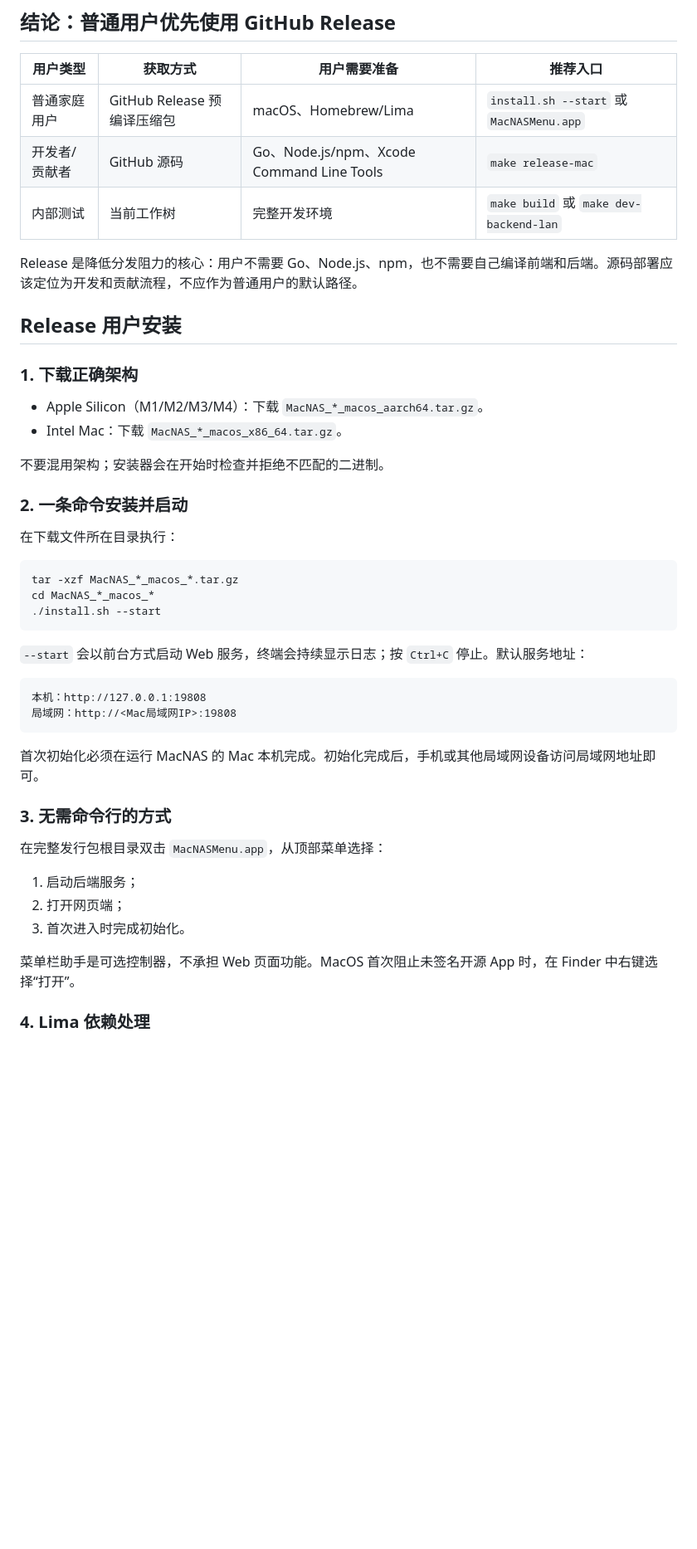
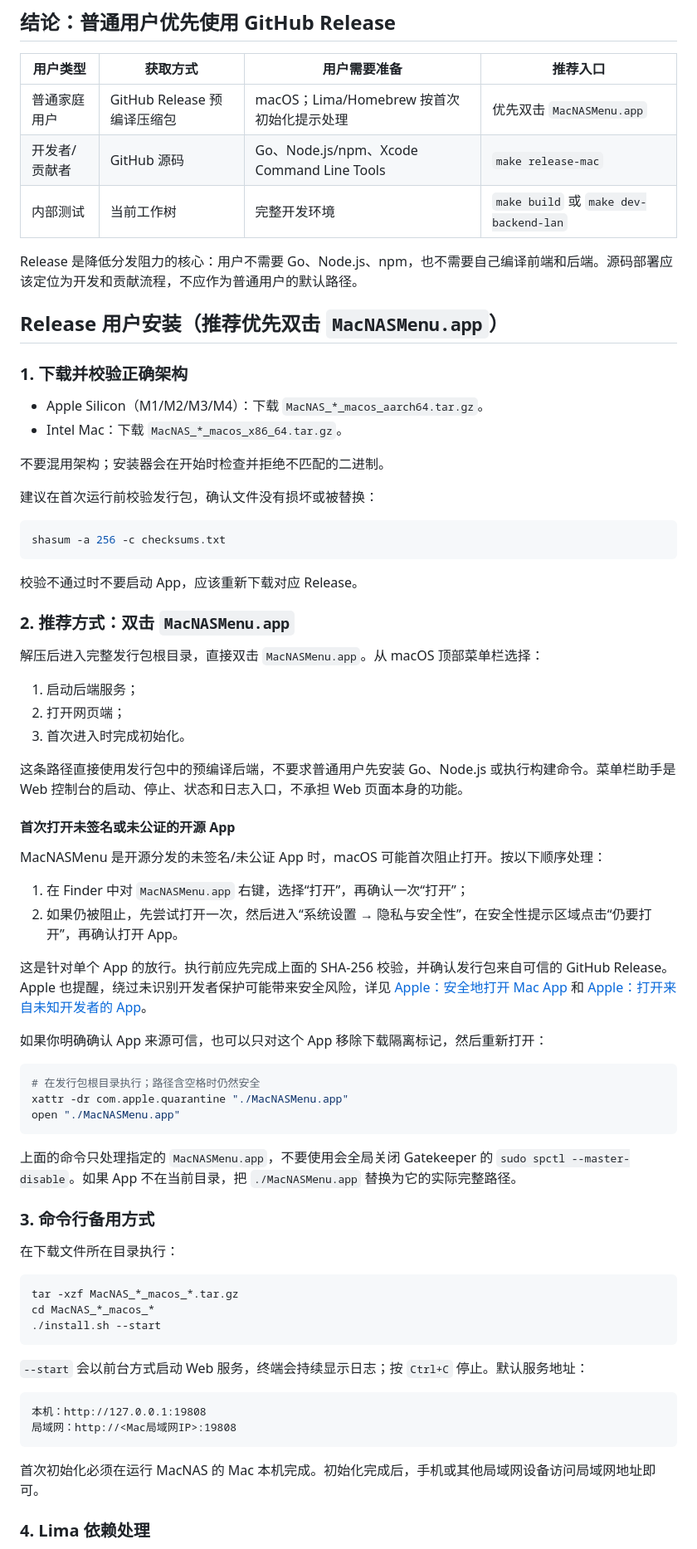
Before and after one commit to lulalulaluobo/macbox, a Markdown page: docs/distribution-and-local-deploy.md, the part around the change. Shown at 83% size. Rendered like a GitHub page; blank space fills up the shorter version.

````diff
--- a/docs/distribution-and-local-deploy.md
+++ b/docs/distribution-and-local-deploy.md
@@ -6,22 +6,59 @@
 
 | 用户类型 | 获取方式 | 用户需要准备 | 推荐入口 |
 | --- | --- | --- | --- |
-| 普通家庭用户 | GitHub Release 预编译压缩包 | macOS、Homebrew/Lima | `install.sh --start` 或 `MacNASMenu.app` |
+| 普通家庭用户 | GitHub Release 预编译压缩包 | macOS；Lima/Homebrew 按首次初始化提示处理 | 优先双击 `MacNASMenu.app` |
 | 开发者/贡献者 | GitHub 源码 | Go、Node.js/npm、Xcode Command Line Tools | `make release-mac` |
 | 内部测试 | 当前工作树 | 完整开发环境 | `make build` 或 `make dev-backend-lan` |
 
 Release 是降低分发阻力的核心：用户不需要 Go、Node.js、npm，也不需要自己编译前端和后端。源码部署应该定位为开发和贡献流程，不应作为普通用户的默认路径。
 
-## Release 用户安装
+## Release 用户安装（推荐优先双击 `MacNASMenu.app`）
 
-### 1. 下载正确架构
+### 1. 下载并校验正确架构
 
 - Apple Silicon（M1/M2/M3/M4）：下载 `MacNAS_*_macos_aarch64.tar.gz`。
 - Intel Mac：下载 `MacNAS_*_macos_x86_64.tar.gz`。
 
 不要混用架构；安装器会在开始时检查并拒绝不匹配的二进制。
 
-### 2. 一条命令安装并启动
+建议在首次运行前校验发行包，确认文件没有损坏或被替换：
+
+```bash
+shasum -a 256 -c checksums.txt
+```
+
+校验不通过时不要启动 App，应该重新下载对应 Release。
+
+### 2. 推荐方式：双击 `MacNASMenu.app`
+
+解压后进入完整发行包根目录，直接双击 `MacNASMenu.app`。从 macOS 顶部菜单栏选择：
+
+1. 启动后端服务；
+2. 打开网页端；
+3. 首次进入时完成初始化。
+
+这条路径直接使用发行包中的预编译后端，不要求普通用户先安装 Go、Node.js 或执行构建命令。菜单栏助手是 Web 控制台的启动、停止、状态和日志入口，不承担 Web 页面本身的功能。
+
+#### 首次打开未签名或未公证的开源 App
+
+MacNASMenu 是开源分发的未签名/未公证 App 时，macOS 可能首次阻止打开。按以下顺序处理：
+
+1. 在 Finder 中对 `MacNASMenu.app` 右键，选择“打开”，再确认一次“打开”；
+2. 如果仍被阻止，先尝试打开一次，然后进入“系统设置 → 隐私与安全性”，在安全性提示区域点击“仍要打开”，再确认打开 App。
+
+这是针对单个 App 的放行。执行前应先完成上面的 SHA-256 校验，并确认发行包来自可信的 GitHub Release。Apple 也提醒，绕过未识别开发者保护可能带来安全风险，详见 [Apple：安全地打开 Mac App](https://support.apple.com/en-gb/102445) 和 [Apple：打开来自未知开发者的 App](https://support.apple.com/en-ca/guide/mac-help/mh40616/mac)。
+
+如果你明确确认 App 来源可信，也可以只对这个 App 移除下载隔离标记，然后重新打开：
+
+```bash
+# 在发行包根目录执行；路径含空格时仍然安全
+xattr -dr com.apple.quarantine "./MacNASMenu.app"
+open "./MacNASMenu.app"
+```
+
+上面的命令只处理指定的 `MacNASMenu.app`，不要使用会全局关闭 Gatekeeper 的 `sudo spctl --master-disable`。如果 App 不在当前目录，把 `./MacNASMenu.app` 替换为它的实际完整路径。
+
+### 3. 命令行备用方式
 
 在下载文件所在目录执行：
 
@@ -39,16 +76,6 @@ cd MacNAS_*_macos_*
 ```
 
 首次初始化必须在运行 MacNAS 的 Mac 本机完成。初始化完成后，手机或其他局域网设备访问局域网地址即可。
-
-### 3. 无需命令行的方式
-
-在完整发行包根目录双击 `MacNASMenu.app`，从顶部菜单选择：
-
-1. 启动后端服务；
-2. 打开网页端；
-3. 首次进入时完成初始化。
-
-菜单栏助手是可选控制器，不承担 Web 页面功能。MacOS 首次阻止未签名开源 App 时，在 Finder 中右键选择“打开”。
 
 ### 4. Lima 依赖处理
 
````
Also changed, not shown: docs/online-manual-test-checklist-2026-09-12.md (added, +217 -0 lines), docs/security-review-2026-09-12.md (added, +123 -0 lines).
